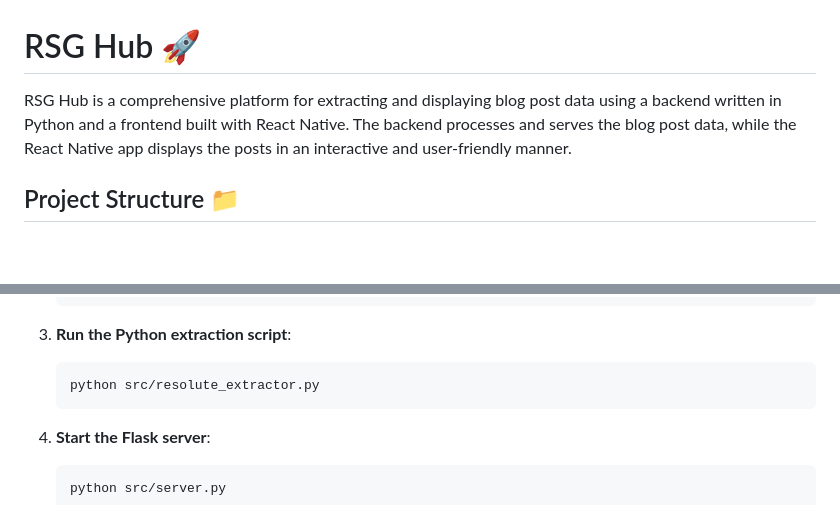
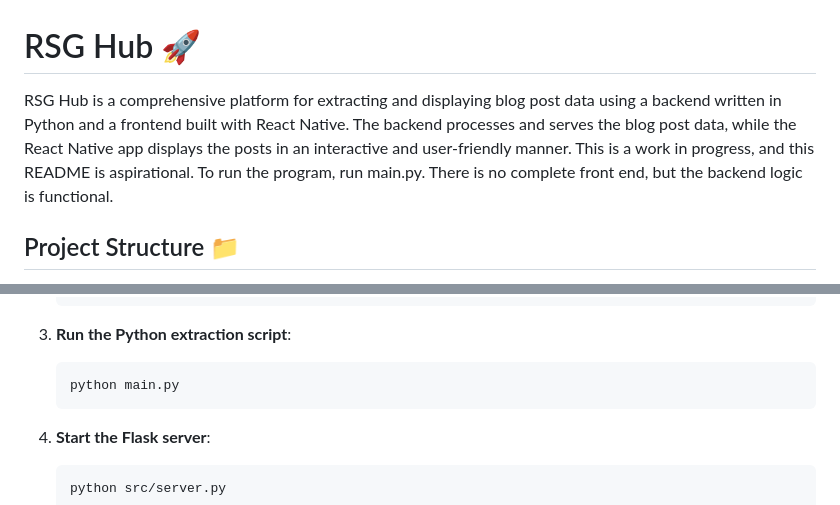
Before and after one commit to rsgTom/rsg_hub, a Markdown page: README.md, 2 parts joined by grey strips. Drawn GitHub-style; blank space fills up the shorter version.

````diff
--- a/README.md
+++ b/README.md
@@ -1,6 +1,6 @@
 # RSG Hub 🚀
 
-RSG Hub is a comprehensive platform for extracting and displaying blog post data using a backend written in Python and a frontend built with React Native. The backend processes and serves the blog post data, while the React Native app displays the posts in an interactive and user-friendly manner.
+RSG Hub is a comprehensive platform for extracting and displaying blog post data using a backend written in Python and a frontend built with React Native. The backend processes and serves the blog post data, while the React Native app displays the posts in an interactive and user-friendly manner. This is a work in progress, and this README is aspirational. To run the program, run main.py. There is no complete front end, but the backend logic is functional.
 
 ## Project Structure 📁
 
@@ -66,7 +66,7 @@ rsg_hub/
 3. **Run the Python extraction script**:
 
     ```sh
-    python src/resolute_extractor.py
+    python main.py
     ```
 
 4. **Start the Flask server**:
````
